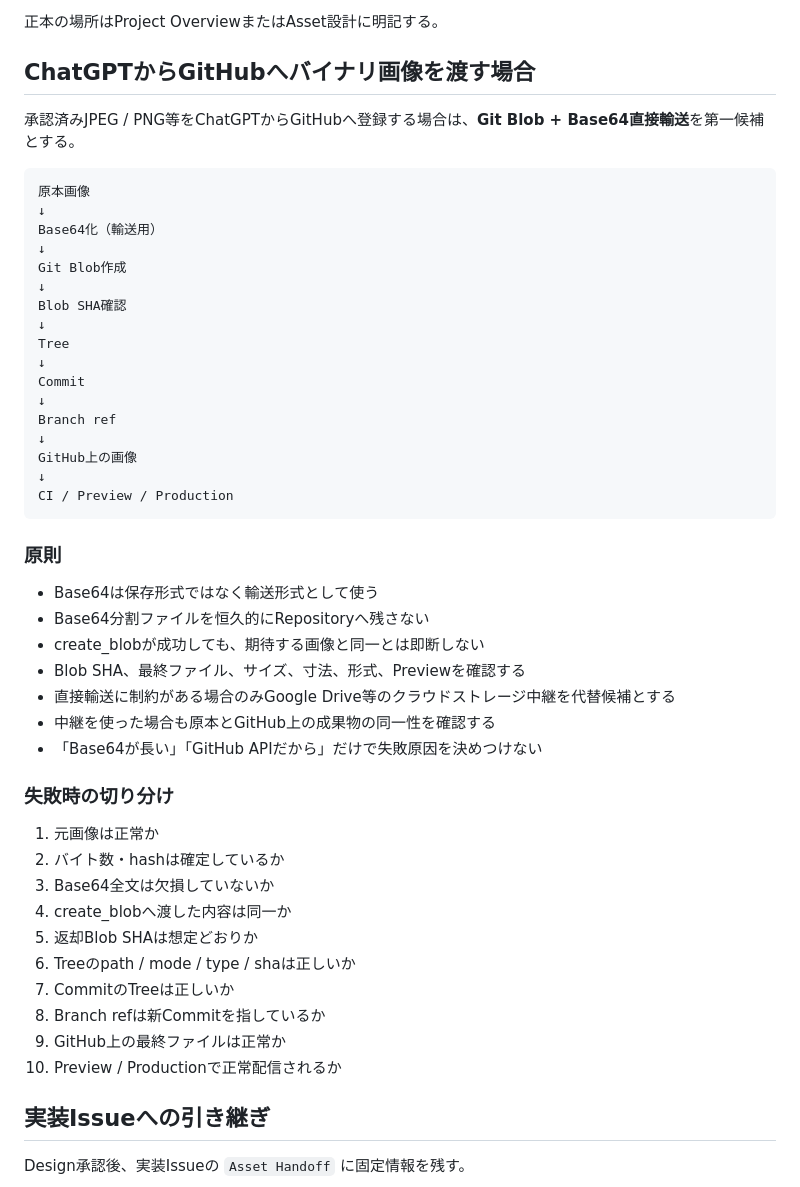
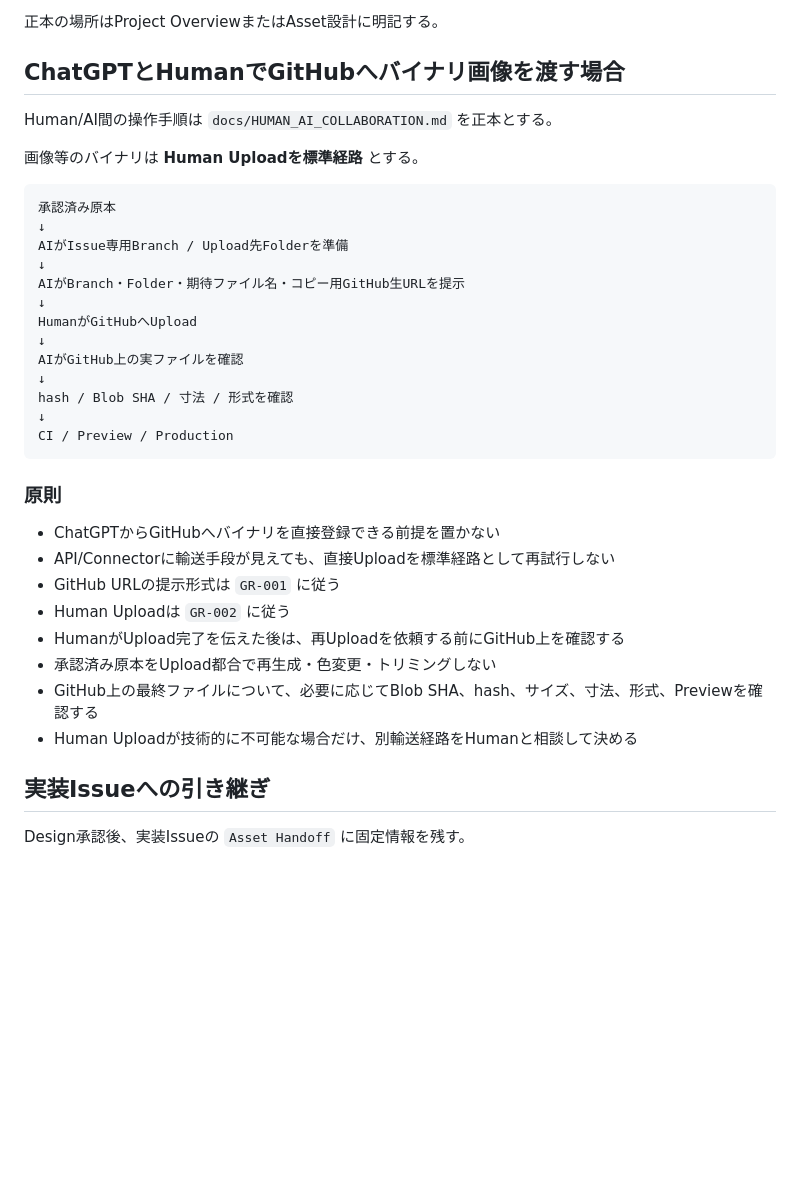
Before and after one commit to ha-rookie/cecil-hub, a Markdown page: docs/ASSET_WORKFLOW.md, the part around the change. Rendered like a GitHub page; blank space fills up the shorter version.

Commit message:
docs: make Human Upload the binary asset default

````diff
--- a/docs/ASSET_WORKFLOW.md
+++ b/docs/ASSET_WORKFLOW.md
@@ -116,52 +116,38 @@ OGPは共有時に表示されるため、通常のUI Assetとは別に契約を
 
 正本の場所はProject OverviewまたはAsset設計に明記する。
 
-## ChatGPTからGitHubへバイナリ画像を渡す場合
+## ChatGPTとHumanでGitHubへバイナリ画像を渡す場合
 
-承認済みJPEG / PNG等をChatGPTからGitHubへ登録する場合は、**Git Blob + Base64直接輸送**を第一候補とする。
+Human/AI間の操作手順は `docs/HUMAN_AI_COLLABORATION.md` を正本とする。
+
+画像等のバイナリは **Human Uploadを標準経路** とする。
 
 ```text
-原本画像
+承認済み原本
 ↓
-Base64化（輸送用）
+AIがIssue専用Branch / Upload先Folderを準備
 ↓
-Git Blob作成
+AIがBranch・Folder・期待ファイル名・コピー用GitHub生URLを提示
 ↓
-Blob SHA確認
+HumanがGitHubへUpload
 ↓
-Tree
+AIがGitHub上の実ファイルを確認
 ↓
-Commit
-↓
-Branch ref
-↓
-GitHub上の画像
+hash / Blob SHA / 寸法 / 形式を確認
 ↓
 CI / Preview / Production
 ```
 
 ### 原則
 
-- Base64は保存形式ではなく輸送形式として使う
-- Base64分割ファイルを恒久的にRepositoryへ残さない
-- create_blobが成功しても、期待する画像と同一とは即断しない
-- Blob SHA、最終ファイル、サイズ、寸法、形式、Previewを確認する
-- 直接輸送に制約がある場合のみGoogle Drive等のクラウドストレージ中継を代替候補とする
-- 中継を使った場合も原本とGitHub上の成果物の同一性を確認する
-- 「Base64が長い」「GitHub APIだから」だけで失敗原因を決めつけない
-
-### 失敗時の切り分け
-
-1. 元画像は正常か
-2. バイト数・hashは確定しているか
-3. Base64全文は欠損していないか
-4. create_blobへ渡した内容は同一か
-5. 返却Blob SHAは想定どおりか
-6. Treeのpath / mode / type / shaは正しいか
-7. CommitのTreeは正しいか
-8. Branch refは新Commitを指しているか
-9. GitHub上の最終ファイルは正常か
-10. Preview / Productionで正常配信されるか
+- ChatGPTからGitHubへバイナリを直接登録できる前提を置かない
+- API/Connectorに輸送手段が見えても、直接Uploadを標準経路として再試行しない
+- GitHub URLの提示形式は `GR-001` に従う
+- Human Uploadは `GR-002` に従う
+- HumanがUpload完了を伝えた後は、再Uploadを依頼する前にGitHub上を確認する
+- 承認済み原本をUpload都合で再生成・色変更・トリミングしない
+- GitHub上の最終ファイルについて、必要に応じてBlob SHA、hash、サイズ、寸法、形式、Previewを確認する
+- Human Uploadが技術的に不可能な場合だけ、別輸送経路をHumanと相談して決める
 
 ## 実装Issueへの引き継ぎ
 
````
